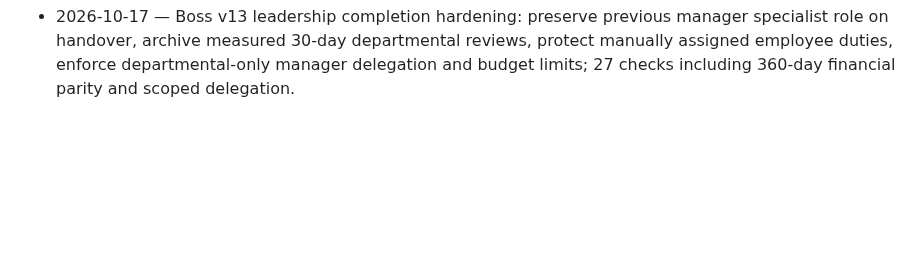
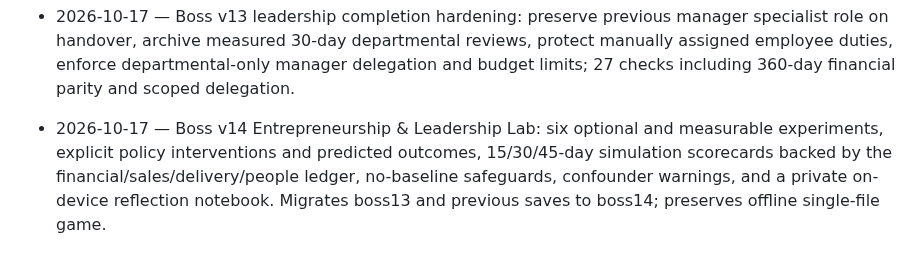
Before and after one commit to BSAVCI1/Boss, a Markdown page: CHANGELOG.md, the part around the change. GitHub-like rendering; blank space fills up the shorter version.

Commit message:
Document Boss v14 experiment laboratory and next v15 advanced economy

```diff
--- a/CHANGELOG.md
+++ b/CHANGELOG.md
@@ -18,3 +18,4 @@
 - 2026-10-17 — Boss v13 Organization & Leadership: new Commercial/Delivery reporting lines, explicit manager appointments and direct reports, bounded authority, configurable coaching budgets and 30-day department targets, management salary premium, lost individual billable capacity and scoped employee-development benefits. Migrates v12 and earlier saves to boss13, maintains previous Finance/Sales/Delivery/People KPI tools. 27 functional management checks and flat-team economy parity passed.
 
 - 2026-10-17 — Boss v13 leadership completion hardening: preserve previous manager specialist role on handover, archive measured 30-day departmental reviews, protect manually assigned employee duties, enforce departmental-only manager delegation and budget limits; 27 checks including 360-day financial parity and scoped delegation.
+- 2026-10-17 — Boss v14 Entrepreneurship & Leadership Lab: six optional and measurable experiments, explicit policy interventions and predicted outcomes, 15/30/45-day simulation scorecards backed by the financial/sales/delivery/people ledger, no-baseline safeguards, confounder warnings, and a private on-device reflection notebook. Migrates boss13 and previous saves to boss14; preserves offline single-file game.
```
